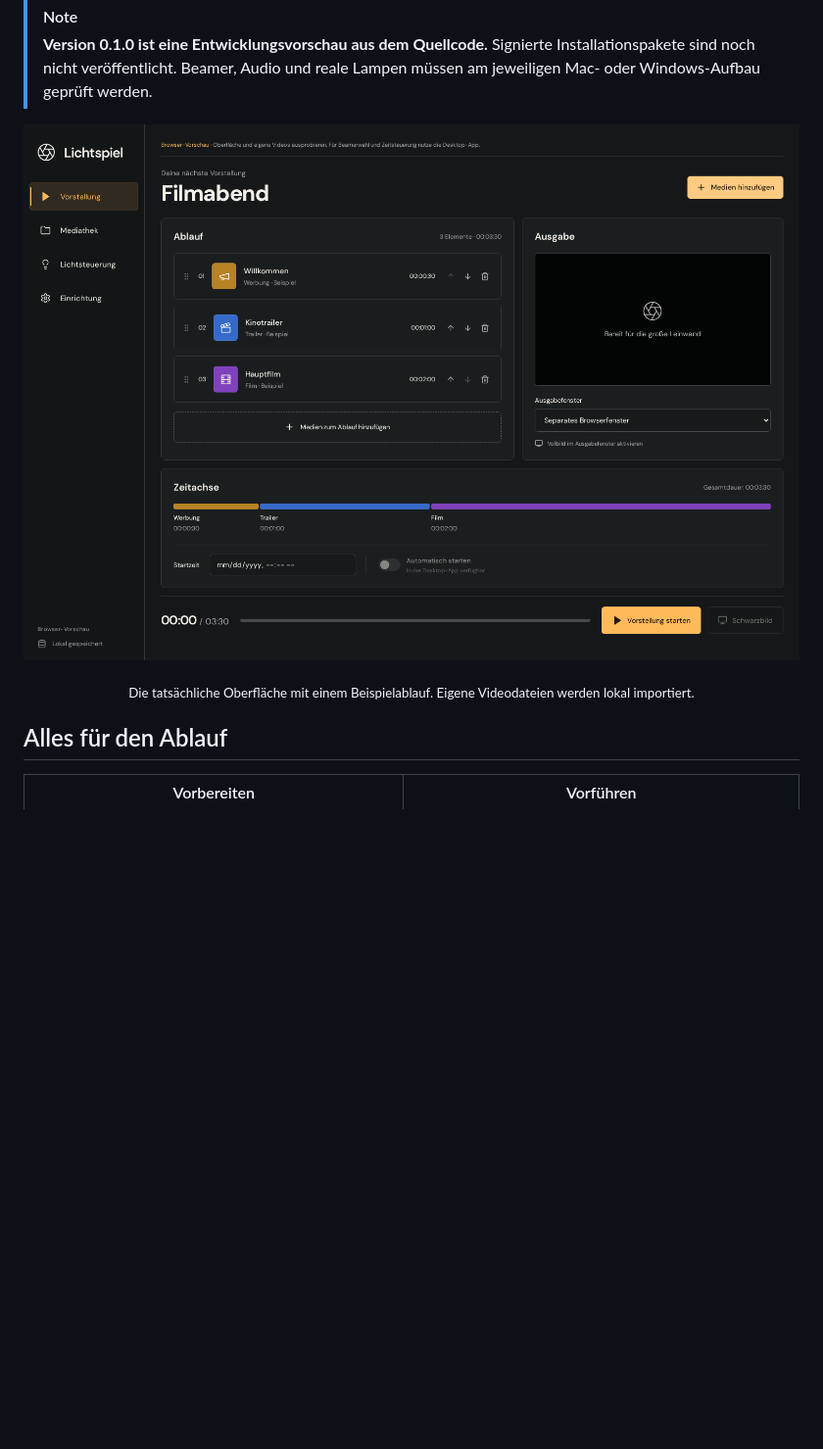
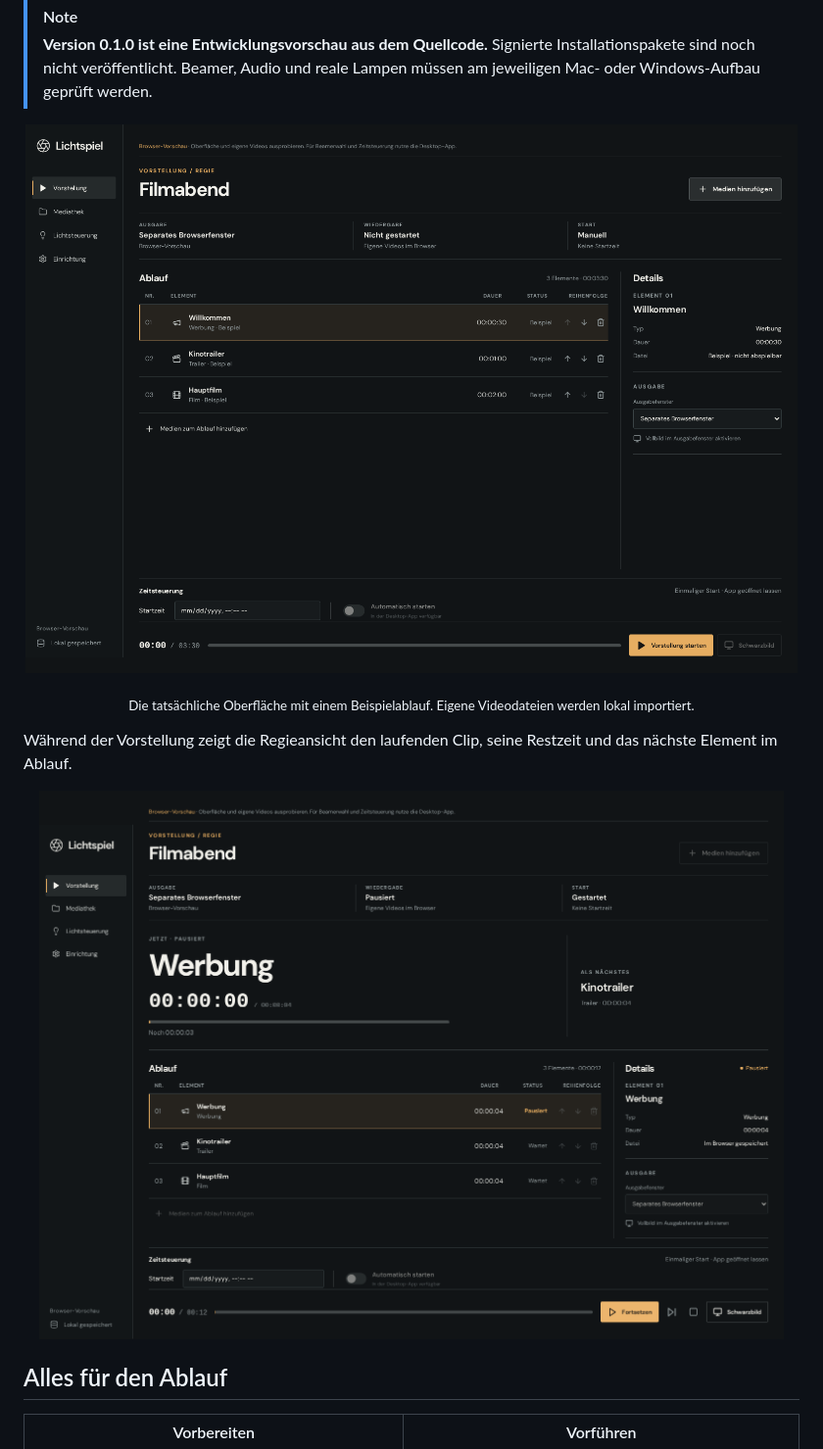
Before and after one commit to nikpottbecker/lichtspiel, a Markdown page: README.md, the part around one of its changes. Shown at 98% size. Rendered like a GitHub page; pictures changed too: docs/assets/live-control.png (added), docs/assets/show-control.png; blank space fills up the shorter version.

Commit message:
Redesign cinema control interface around the show rundown

```diff
--- a/README.md
+++ b/README.md
@@ -38,5 +38,11 @@ Für Heimkinos, Vereine und eigene Filmprojekte. Lokal auf deinem Rechner, ohne
 </p>
 <p align="center"><sub>Die tatsächliche Oberfläche mit einem Beispielablauf. Eigene Videodateien werden lokal importiert.</sub></p>
+
+Während der Vorstellung zeigt die Regieansicht den laufenden Clip, seine Restzeit und das nächste Element im Ablauf.
+
+<p align="center">
+  <img src="docs/assets/live-control.png" alt="Lichtspiels Ansicht während einer pausierten Vorstellung mit aktuellem und nächstem Clip" width="100%">
+</p>
 
 ## Alles für den Ablauf
 
```
Also changed, not shown: other parts of README.md (+1 -1 lines), CHANGELOG.md (+7 -1 lines), design-qa.md (added, +30 -0 lines), docs/assets/lighting.png, 4 other files.
